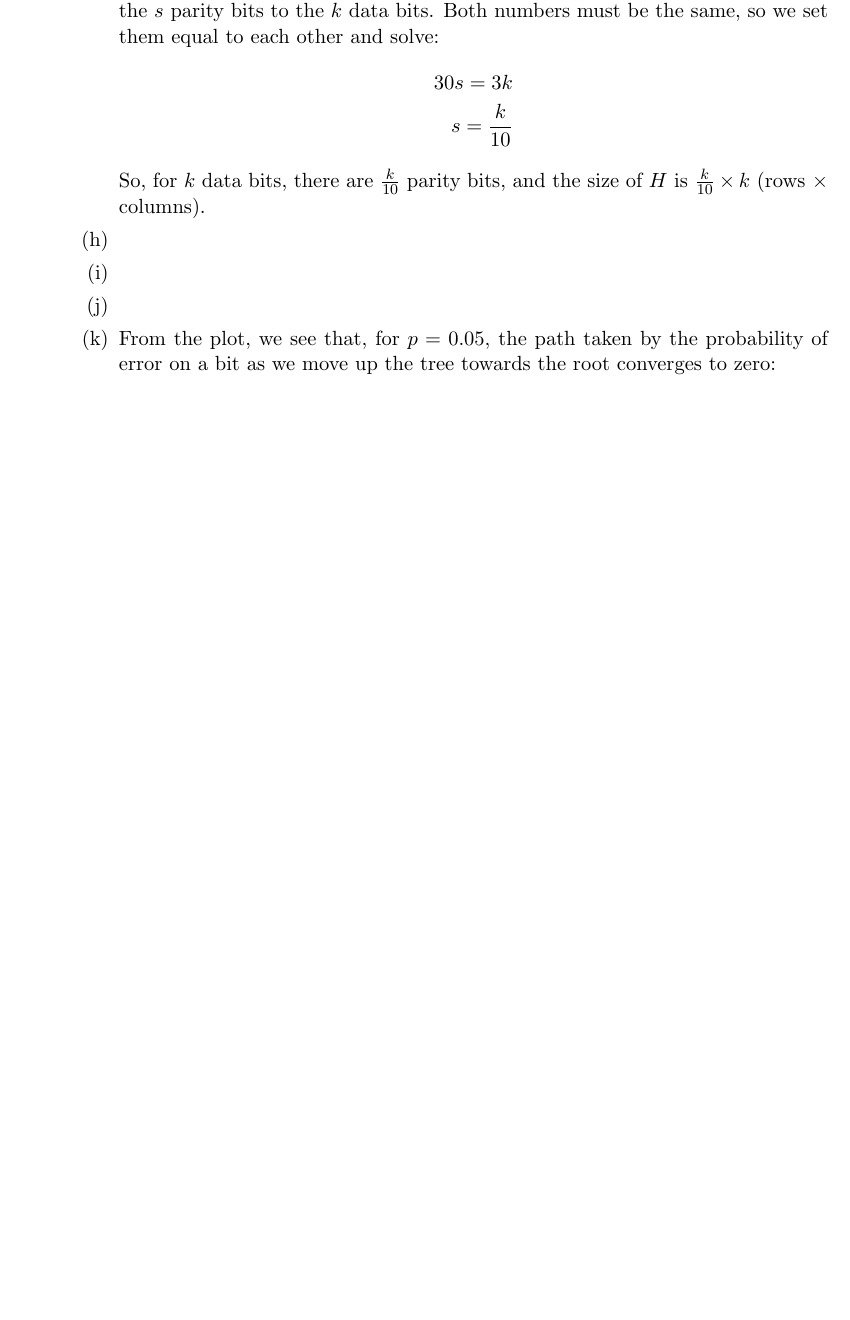
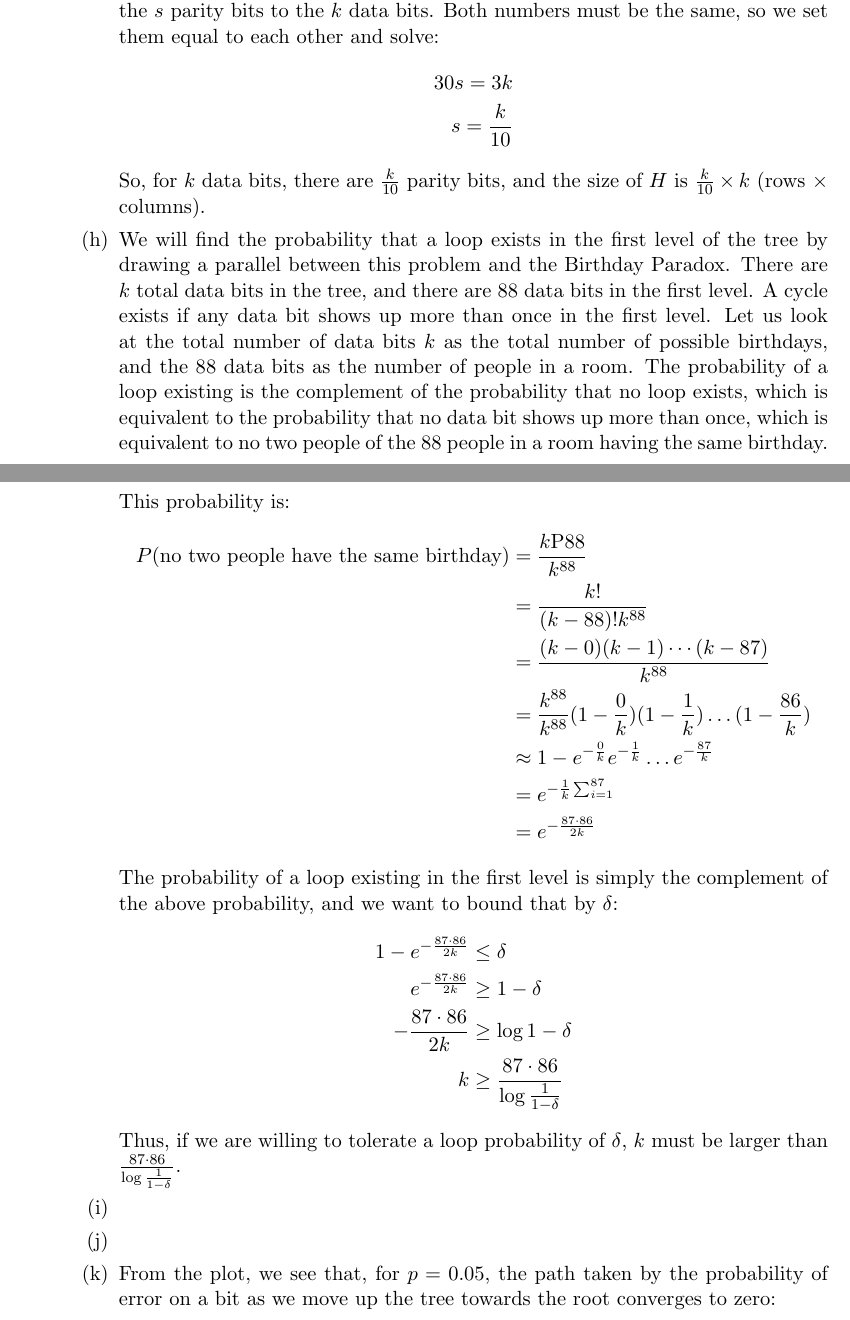
Before and after one commit to nbehdin/121HW3, a LaTeX problem sheet (LaTex/hw3.tex): part of page 5 of 8 before the commit and two parts of pages 5 and 6 of 9 after it, the two joined at a grey line, cut so that both start at the same text, the shorter picture padded with empty space. Compiled offline with pdfLaTeX.

Commit message:
did part h

```diff
--- a/LaTex/hw3.tex
+++ b/LaTex/hw3.tex
@@ -189,6 +189,24 @@
 
         %part h)
         \item
+            We will find the probability that a loop exists in the first level of the tree by drawing a parallel between this problem and the Birthday Paradox. There are $k$ total data bits in the tree, and there are 88 data bits in the first level. A cycle exists if any data bit shows up more than once in the first level. Let us look at the total number of data bits $k$ as the total number of possible birthdays, and the 88 data bits as the number of people in a room. The probability of a loop existing is the complement of the probability that no loop exists, which is equivalent to the probability that no data bit shows up more than once, which is equivalent to no two people of the 88 people in a room having the same birthday. This probability is:
+            \begin{flalign*}
+                P(\mbox{no two people have the same birthday}) &= \frac{k\mbox{P}88}{k^{88}} \\
+                &= \frac{k!}{(k - 88)!k^{88}} \\
+                &= \frac{(k - 0)(k - 1)\cdots(k - 87)}{k^{88}} \\
+                &= \frac{k^{88}}{k^{88}}(1 - \frac{0}{k})(1 - \frac{1}{k})\dotsc(1 - \frac{86}{k}) \\
+                &\approx 1 - e^{-\frac{0}{k}}e^{-\frac{1}{k}}\dotsc e^{-\frac{87}{k}} \\
+                &= e^{-\frac{1}{k}\sum_{i = 1}^{87}} \\
+                &= e^{-\frac{87\cdot86}{2k}}
+            \end{flalign*}
+            The probability of a loop existing in the first level is simply the complement of the above probability, and we want to bound that by $\delta$:
+            \begin{flalign*}
+                1 - e^{-\frac{87\cdot86}{2k}} &\leq \delta \\
+                e^{-\frac{87\cdot86}{2k}} &\geq 1 - \delta \\
+                -\frac{87\cdot86}{2k} &\geq \log{1 - \delta} \\
+                k &\geq \frac{87\cdot86}{\log{\frac{1}{1 - \delta}}}
+            \end{flalign*}
+            Thus, if we are willing to tolerate a loop probability of $\delta$, $k$ must be larger than $\frac{87\cdot86}{\log{\frac{1}{1 - \delta}}}$.
 
 
         % part i)
```
